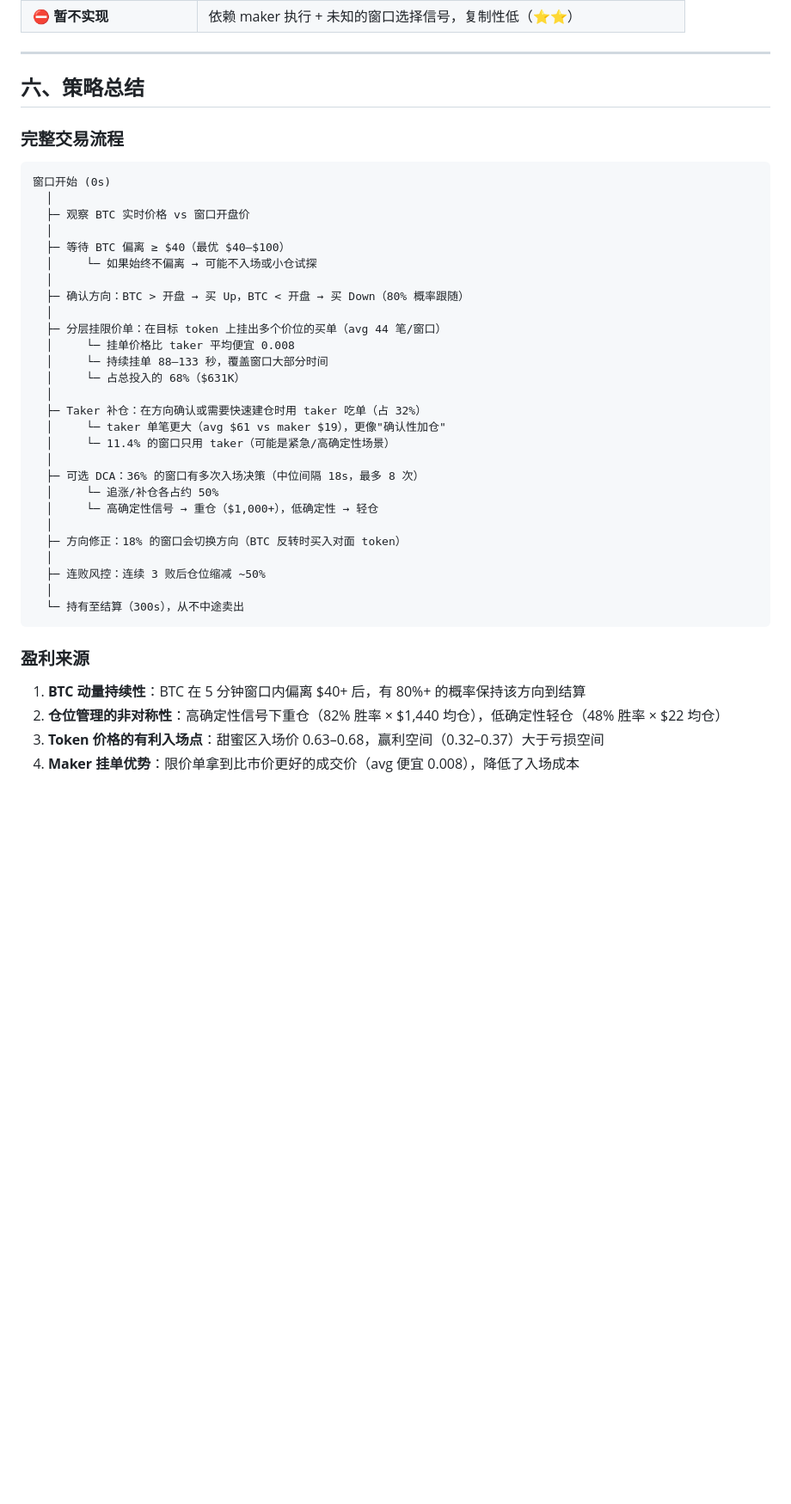
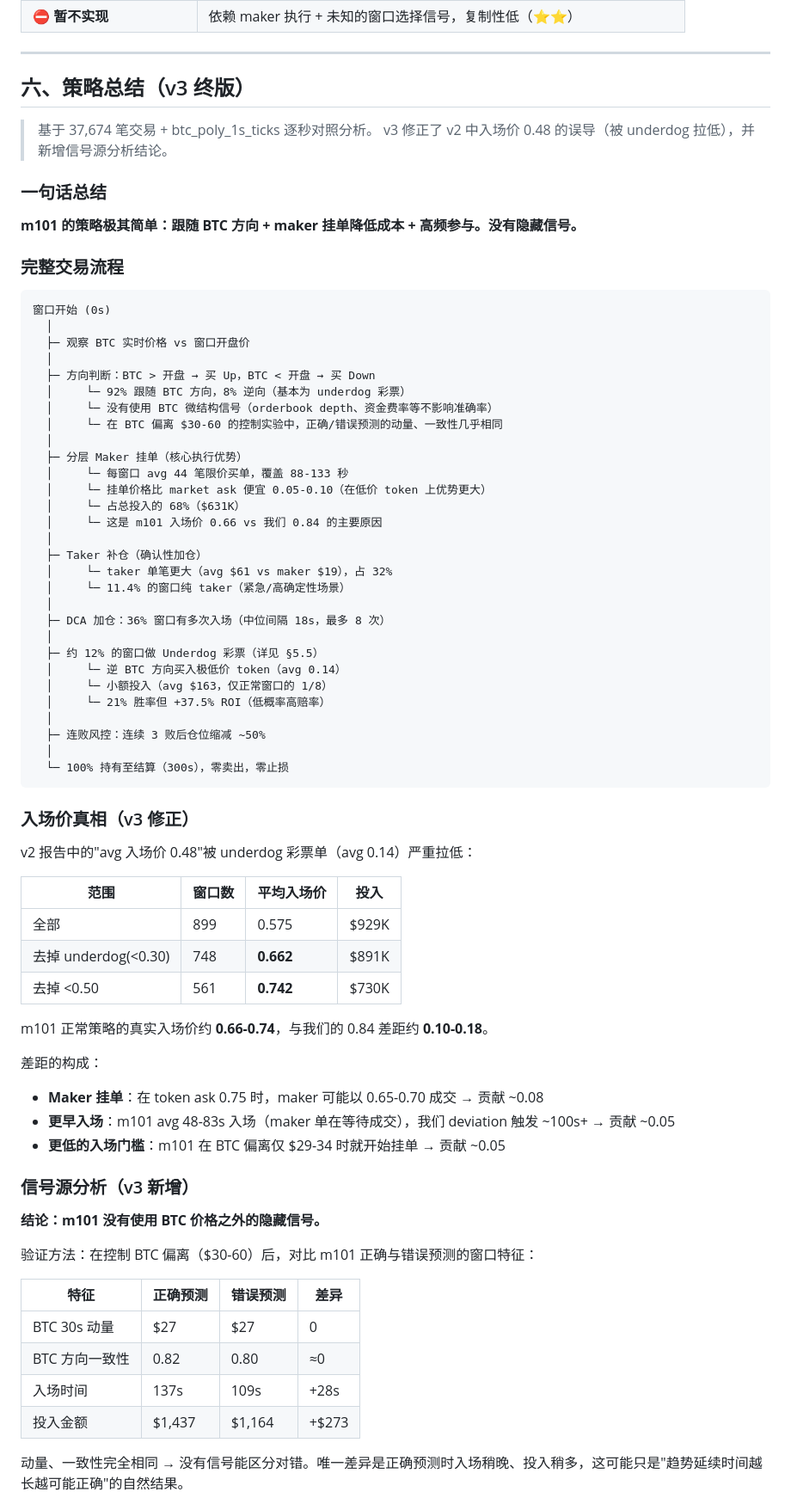
Before and after one commit to wangshuo1617/auto_polymarket, a Markdown page: docs/marketing101_strategy_analysis.md, the part around one of its changes. Shown at 86% size. GitHub-like rendering; blank space fills up the shorter version.

````diff
--- a/docs/marketing101_strategy_analysis.md
+++ b/docs/marketing101_strategy_analysis.md
@@ -435,7 +435,14 @@ m101 实际支付的价格比市场 ask 平均**便宜 $0.167**。在 avg ask
 
 ---
 
-## 六、策略总结
+## 六、策略总结（v3 终版）
+
+> 基于 37,674 笔交易 + btc_poly_1s_ticks 逐秒对照分析。
+> v3 修正了 v2 中入场价 0.48 的误导（被 underdog 拉低），并新增信号源分析结论。
+
+### 一句话总结
+
+**m101 的策略极其简单：跟随 BTC 方向 + maker 挂单降低成本 + 高频参与。没有隐藏信号。**
 
 ### 完整交易流程
 
@@ -444,34 +451,62 @@ m101 实际支付的价格比市场 ask 平均**便宜 $0.167**。在 avg ask
   │
   ├─ 观察 BTC 实时价格 vs 窗口开盘价
   │
-  ├─ 等待 BTC 偏离 ≥ $40（最优 $40–$100）
-  │     └─ 如果始终不偏离 → 可能不入场或小仓试探
+  ├─ 方向判断：BTC > 开盘 → 买 Up，BTC < 开盘 → 买 Down
+  │     └─ 92% 跟随 BTC 方向，8% 逆向（基本为 underdog 彩票）
+  │     └─ 没有使用 BTC 微结构信号（orderbook depth、资金费率等不影响准确率）
+  │     └─ 在 BTC 偏离 $30-60 的控制实验中，正确/错误预测的动量、一致性几乎相同
   │
-  ├─ 确认方向：BTC > 开盘 → 买 Up，BTC < 开盘 → 买 Down（80% 概率跟随）
+  ├─ 分层 Maker 挂单（核心执行优势）
+  │     └─ 每窗口 avg 44 笔限价买单，覆盖 88-133 秒
+  │     └─ 挂单价格比 market ask 便宜 0.05-0.10（在低价 token 上优势更大）
+  │     └─ 占总投入的 68%（$631K）
+  │     └─ 这是 m101 入场价 0.66 vs 我们 0.84 的主要原因
   │
-  ├─ 分层挂限价单：在目标 token 上挂出多个价位的买单（avg 44 笔/窗口）
-  │     └─ 挂单价格比 taker 平均便宜 0.008
-  │     └─ 持续挂单 88–133 秒，覆盖窗口大部分时间
-  │     └─ 占总投入的 68%（$631K）
+  ├─ Taker 补仓（确认性加仓）
+  │     └─ taker 单笔更大（avg $61 vs maker $19），占 32%
+  │     └─ 11.4% 的窗口纯 taker（紧急/高确定性场景）
   │
-  ├─ Taker 补仓：在方向确认或需要快速建仓时用 taker 吃单（占 32%）
-  │     └─ taker 单笔更大（avg $61 vs maker $19），更像"确认性加仓"
-  │     └─ 11.4% 的窗口只用 taker（可能是紧急/高确定性场景）
+  ├─ DCA 加仓：36% 窗口有多次入场（中位间隔 18s，最多 8 次）
   │
-  ├─ 可选 DCA：36% 的窗口有多次入场决策（中位间隔 18s，最多 8 次）
-  │     └─ 追涨/补仓各占约 50%
-  │     └─ 高确定性信号 → 重仓（$1,000+），低确定性 → 轻仓
-  │
-  ├─ 方向修正：18% 的窗口会切换方向（BTC 反转时买入对面 token）
+  ├─ 约 12% 的窗口做 Underdog 彩票（详见 §5.5）
+  │     └─ 逆 BTC 方向买入极低价 token（avg 0.14）
+  │     └─ 小额投入（avg $163，仅正常窗口的 1/8）
+  │     └─ 21% 胜率但 +37.5% ROI（低概率高赔率）
   │
   ├─ 连败风控：连续 3 败后仓位缩减 ~50%
   │
-  └─ 持有至结算（300s），从不中途卖出
+  └─ 100% 持有至结算（300s），零卖出，零止损
 ```
 
-### 盈利来源
+### 入场价真相（v3 修正）
 
-1. **BTC 动量持续性**：BTC 在 5 分钟窗口内偏离 $40+ 后，有 80%+ 的概率保持该方向到结算
-2. **仓位管理的非对称性**：高确定性信号下重仓（82% 胜率 × $1,440 均仓），低确定性轻仓（48% 胜率 × $22 均仓）
-3. **Token 价格的有利入场点**：甜蜜区入场价 0.63–0.68，赢利空间（0.32–0.37）大于亏损空间
-4. **Maker 挂单优势**：限价单拿到比市价更好的成交价（avg 便宜 0.008），降低了入场成本
+v2 报告中的"avg 入场价 0.48"被 underdog 彩票单（avg 0.14）严重拉低：
+
+| 范围 | 窗口数 | 平均入场价 | 投入 |
+|------|--------|----------|------|
+| 全部 | 899 | 0.575 | $929K |
+| 去掉 underdog(<0.30) | 748 | **0.662** | $891K |
+| 去掉 <0.50 | 561 | **0.742** | $730K |
+
+m101 正常策略的真实入场价约 **0.66-0.74**，与我们的 0.84 差距约 **0.10-0.18**。
+
+差距的构成：
+- **Maker 挂单**：在 token ask 0.75 时，maker 可能以 0.65-0.70 成交 → 贡献 ~0.08
+- **更早入场**：m101 avg 48-83s 入场（maker 单在等待成交），我们 deviation 触发 ~100s+ → 贡献 ~0.05
+- **更低的入场门槛**：m101 在 BTC 偏离仅 $29-34 时就开始挂单 → 贡献 ~0.05
+
+### 信号源分析（v3 新增）
+
+**结论：m101 没有使用 BTC 价格之外的隐藏信号。**
+
+验证方法：在控制 BTC 偏离（$30-60）后，对比 m101 正确与错误预测的窗口特征：
+
+| 特征 | 正确预测 | 错误预测 | 差异 |
+|------|---------|---------|------|
+| BTC 30s 动量 | $27 | $27 | 0 |
+| BTC 方向一致性 | 0.82 | 0.80 | ≈0 |
+| 入场时间 | 137s | 109s | +28s |
+| 投入金额 | $1,437 | $1,164 | +$273 |
+
+动量、一致性完全相同 → 没有信号能区分对错。唯一差异是正确预测时入场稍晚、投入稍多，这可能只是"趋势延续时间越长越可能正确"的自然结果。
+
````
Also changed, not shown: other parts of docs/marketing101_strategy_analysis.md (+61 -14 lines).
